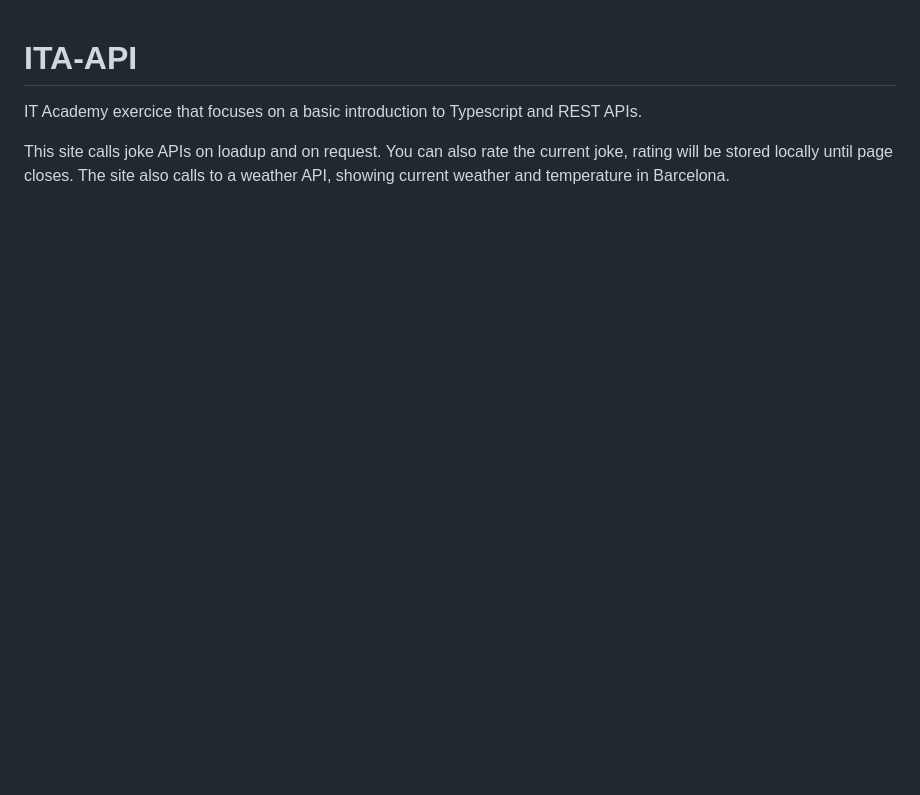
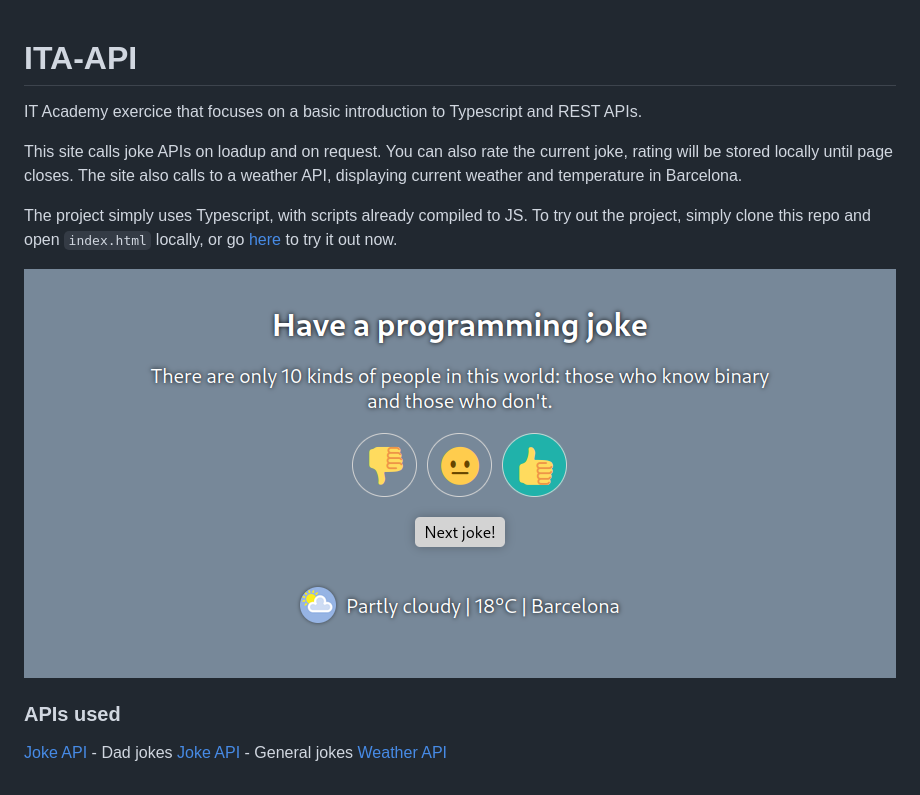
Before and after one commit to Readek/ITA-API, a Markdown page: README.md, the part around the change. Rendered like a GitHub page; pictures changed too: preview.png (added); blank space fills up the shorter version.

```diff
--- a/README.md
+++ b/README.md
@@ -1,4 +1,19 @@
 # ITA-API
+
 IT Academy exercice that focuses on a basic introduction to Typescript and REST APIs.
 
-This site calls joke APIs on loadup and on request. You can also rate the current joke, rating will be stored locally until page closes. The site also calls to a weather API, showing current weather and temperature in Barcelona.
+This site calls joke APIs on loadup and on request. You can also rate the current joke, rating will be stored locally until page closes. The site also calls to a weather API, displaying current weather and temperature in Barcelona.
+
+The project simply uses Typescript, with scripts already compiled to JS. To try out the project, simply clone this repo and open `index.html` locally, or go [here](https://readek.github.io/ITA-API/) to try it out now.
+
+<p align="center">
+
+  <img src="https://github.com/Readek/ITA-API/blob/master/preview.png" alt="Preview">
+
+</p>
+
+### APIs used
+
+[Joke API](https://icanhazdadjoke.com/) - Dad jokes
+[Joke API](https://jokeapi.dev/) - General jokes
+[Weather API](https://weatherstack.com/)
```
